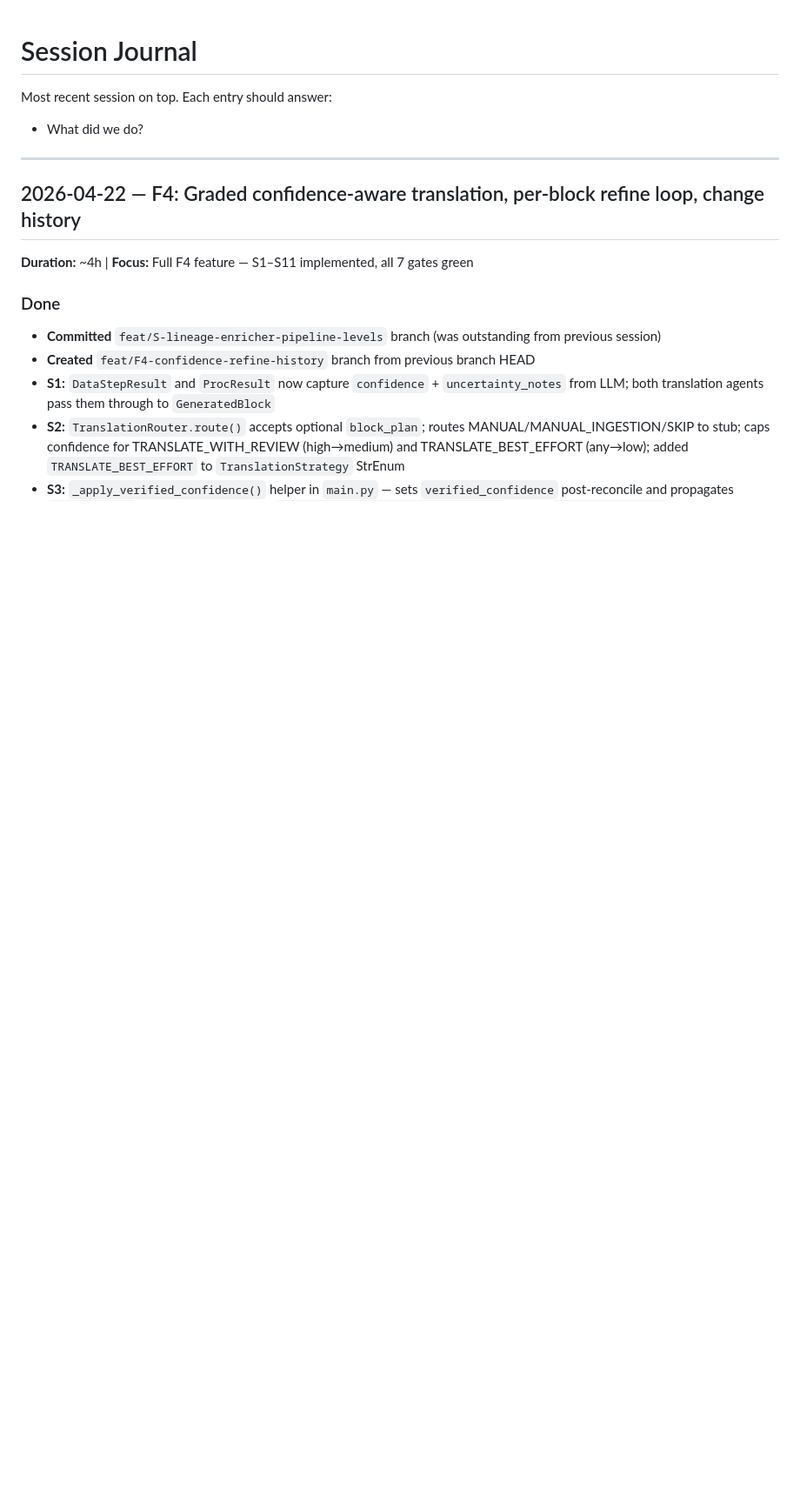
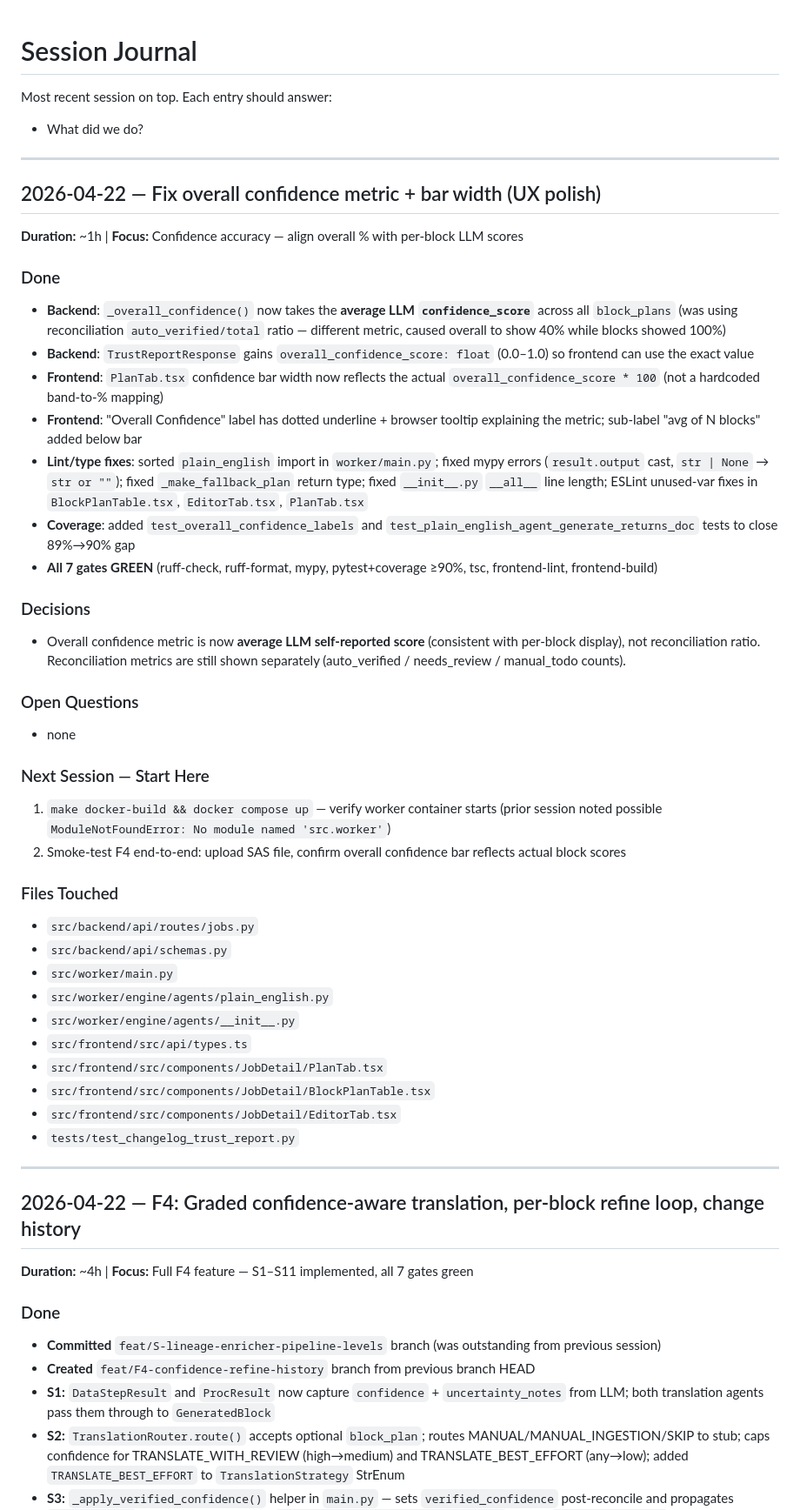
Before and after one commit to ADC-Consulting/rosetta-decode, a Markdown page: journal/SESSIONS.md, the part around the change. Shown at 87% size. GitHub-like rendering; blank space fills up the shorter version.

Commit message:
docs(journal): session wrap-up — confidence metric fix + dialog widths

```diff
--- a/journal/SESSIONS.md
+++ b/journal/SESSIONS.md
@@ -3,6 +3,48 @@
 Most recent session on top. Each entry should answer:
 
 - What did we do?
+
+---
+
+## 2026-04-22 — Fix overall confidence metric + bar width (UX polish)
+
+**Duration:** ~1h | **Focus:** Confidence accuracy — align overall % with per-block LLM scores
+
+### Done
+
+- **Backend**: `_overall_confidence()` now takes the **average LLM `confidence_score`** across all `block_plans` (was using reconciliation `auto_verified/total` ratio — different metric, caused overall to show 40% while blocks showed 100%)
+- **Backend**: `TrustReportResponse` gains `overall_confidence_score: float` (0.0–1.0) so frontend can use the exact value
+- **Frontend**: `PlanTab.tsx` confidence bar width now reflects the actual `overall_confidence_score * 100` (not a hardcoded band-to-% mapping)
+- **Frontend**: "Overall Confidence" label has dotted underline + browser tooltip explaining the metric; sub-label "avg of N blocks" added below bar
+- **Lint/type fixes**: sorted `plain_english` import in `worker/main.py`; fixed mypy errors (`result.output` cast, `str | None` → `str or ""`); fixed `_make_fallback_plan` return type; fixed `__init__.py` `__all__` line length; ESLint unused-var fixes in `BlockPlanTable.tsx`, `EditorTab.tsx`, `PlanTab.tsx`
+- **Coverage**: added `test_overall_confidence_labels` and `test_plain_english_agent_generate_returns_doc` tests to close 89%→90% gap
+- **All 7 gates GREEN** (ruff-check, ruff-format, mypy, pytest+coverage ≥90%, tsc, frontend-lint, frontend-build)
+
+### Decisions
+
+- Overall confidence metric is now **average LLM self-reported score** (consistent with per-block display), not reconciliation ratio. Reconciliation metrics are still shown separately (auto_verified / needs_review / manual_todo counts).
+
+### Open Questions
+
+- none
+
+### Next Session — Start Here
+
+1. `make docker-build && docker compose up` — verify worker container starts (prior session noted possible `ModuleNotFoundError: No module named 'src.worker'`)
+2. Smoke-test F4 end-to-end: upload SAS file, confirm overall confidence bar reflects actual block scores
+
+### Files Touched
+
+- `src/backend/api/routes/jobs.py`
+- `src/backend/api/schemas.py`
+- `src/worker/main.py`
+- `src/worker/engine/agents/plain_english.py`
+- `src/worker/engine/agents/__init__.py`
+- `src/frontend/src/api/types.ts`
+- `src/frontend/src/components/JobDetail/PlanTab.tsx`
+- `src/frontend/src/components/JobDetail/BlockPlanTable.tsx`
+- `src/frontend/src/components/JobDetail/EditorTab.tsx`
+- `tests/test_changelog_trust_report.py`
 
 ---
 
```
Also changed, not shown: journal/BACKLOG.md (+1 -0 lines).
